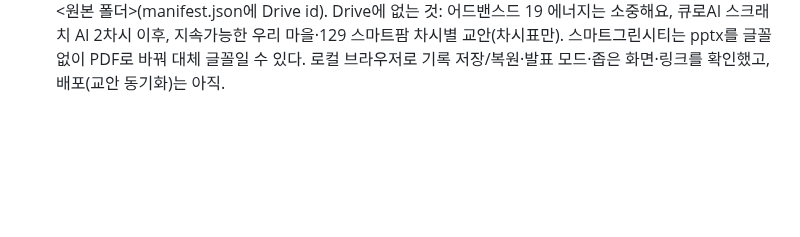
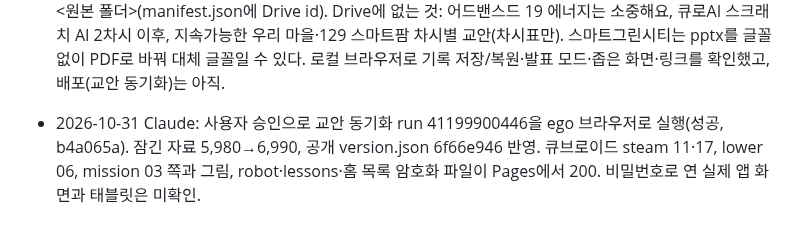
Before and after one commit to patrickdfg/codingharu-app, a Markdown page: AGENTS.md, the part around the change. Rendered like a GitHub page; blank space fills up the shorter version.

Commit message:
AGENTS: 큐브로이드 교안 배포 메모
Co-Authored-By: Claude Opus 5.5 <noreply@anthropic.com>

```diff
--- a/AGENTS.md
+++ b/AGENTS.md
@@ -289,3 +289,4 @@ curl -s https://patrickdfg.github.io/codingharu-app/version.json
 - 2026-10-31 Claude: class 7e998be에 코드마루 아두이노 블록 편집기(robot/arduino/editor/)를 만들었다. Blockly 12(coding/vendor) + 자체 블록·C++ 생성기(blocks.js), 화면(editor.js). 미션 36개 + 자유 작업을 학생별 저장(CodingHaruWorkbook id arduino-editor, 키 work:lNN-mK). 업로드는 코드 복사·.ino → 아두이노 IDE(브라우저 직접 업로드 없음). 1~5차시를 엔트리 대신 편집기 기준으로 고쳤다. 대표 프로그램 12개의 생성 코드와 저장·복원·미션 전환을 로컬 브라우저로 확인했고, 실제 컴파일·보드 동작은 미확인. 블록올리(비피랩)는 외부 서비스라 쓰지 않았다.
 - 2026-10-31 Claude: **작품 게시판**을 만들었다(class af96832 `gallery/`, 사이드 메뉴·홈 카드). 학생이 엔트리·스크래치·웹 작품 https 주소를 올리고 공개 범위를 고른다 — 모두 보기 / 우리 반만(학생 탭 D열 반이 같은 학생) / 나만 보기. 모두·우리 반은 선생님 승인 뒤 보이고, 나만 보기는 승인 없이 본인과 선생님만 본다. 가리기는 화면이 아니라 서버(record.gs `galleryList`)에서 한다. 새 요청 galleryList·galleryPost·galleryEdit·galleryReview·galleryLike, 시트 탭 '작품 게시판'은 처음 쓸 때 자동으로 생긴다(setup 다시 안 해도 됨). 엔트리·스크래치는 공식 퍼가기 iframe을 '여기서 실행'을 눌렀을 때만 싣고, 웹 작품은 새 창으로 연다. 학생당 60개, 시간당 20개. record.gs 가 바뀌어 **Apps Script 새 버전 배포가 필요**하다(사람). test/gallery.test.mjs 와, 같은 record.gs 를 흉내 환경으로 띄운 가짜 서버로 학생 3명(1반 2·2반 1)·선생님 화면에서 올리기·승인·반 가리기·좋아요·iframe을 확인했다. 실제 Apps Script·실기기는 미확인.
 - 2026-10-31 Claude: class 54ac405에 큐브로이드 빠진 교안을 채웠다. STEAM 로봇 코딩을 차시표 17차시 번호로 다시 만들고(파일 표기 차시가 다른 것은 차시 쪽 원본 파일 줄에 적음), 저학년·융합·ESG 9차시·미션! 워크북 3권을 더해 65차시·쪽 그림 2,284장(robot/cubroid 약 84MB). 모든 차시 쪽에 오늘의 미션·체크 4개·학생 기록(CodingHaruWorkbook id cubroid-<묶음>-<NN>, v1)이 있다. 생성 python work/cubroid/build.py <원본 폴더>(manifest.json에 Drive id). Drive에 없는 것: 어드밴스드 19 에너지는 소중해요, 큐로AI 스크래치 AI 2차시 이후, 지속가능한 우리 마을·129 스마트팜 차시별 교안(차시표만). 스마트그린시티는 pptx를 글꼴 없이 PDF로 바꿔 대체 글꼴일 수 있다. 로컬 브라우저로 기록 저장/복원·발표 모드·좁은 화면·링크를 확인했고, 배포(교안 동기화)는 아직.
+- 2026-10-31 Claude: 사용자 승인으로 교안 동기화 run 41199900446을 ego 브라우저로 실행(성공, b4a065a). 잠긴 자료 5,980→6,990, 공개 version.json 6f66e946 반영. 큐브로이드 steam 11·17, lower 06, mission 03 쪽과 그림, robot·lessons·홈 목록 암호화 파일이 Pages에서 200. 비밀번호로 연 실제 앱 화면과 태블릿은 미확인.
```
